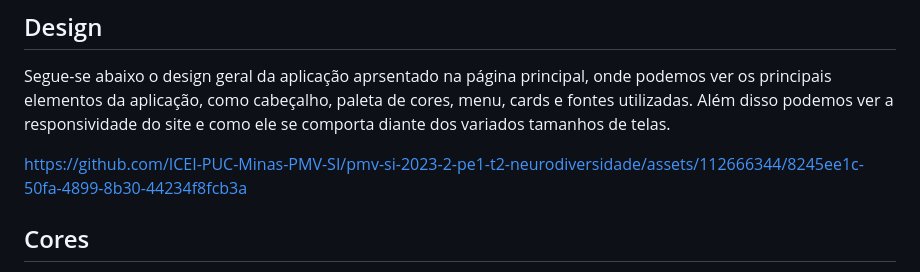
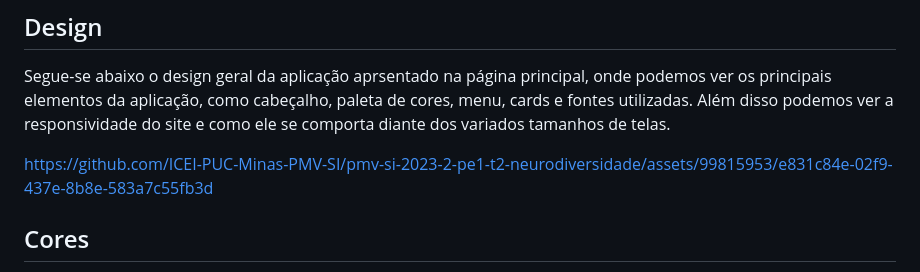
Before and after one commit to neurokidsg4/web-app, a Markdown page: docs/template.md, the part around the change. Rendered like a GitHub page.

Commit message:
Update template.md
Alteração do vídeo em design

```diff
--- a/docs/template.md
+++ b/docs/template.md
@@ -15,7 +15,10 @@ O arquivo style.css encontra-se no diretório XXXX <!--src/css.-->
 
 Segue-se abaixo o design geral da aplicação aprsentado na página principal, onde podemos ver os principais elementos da aplicação, como cabeçalho, paleta de cores, menu, cards e fontes utilizadas. Além disso podemos ver a responsividade do site e como ele se comporta diante dos variados tamanhos de telas.
 
-https://github.com/ICEI-PUC-Minas-PMV-SI/pmv-si-2023-2-pe1-t2-neurodiversidade/assets/112666344/8245ee1c-50fa-4899-8b30-44234f8fcb3a
+
+
+https://github.com/ICEI-PUC-Minas-PMV-SI/pmv-si-2023-2-pe1-t2-neurodiversidade/assets/99815953/e831c84e-02f9-437e-8b8e-583a7c55fb3d
+
 
 ## Cores
 
```
